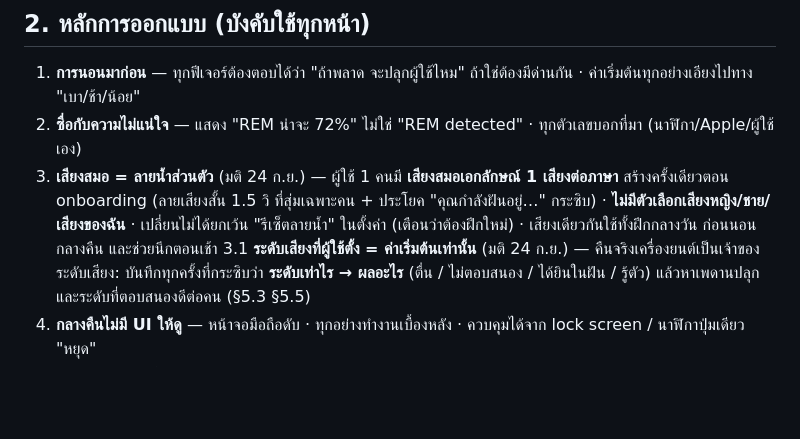
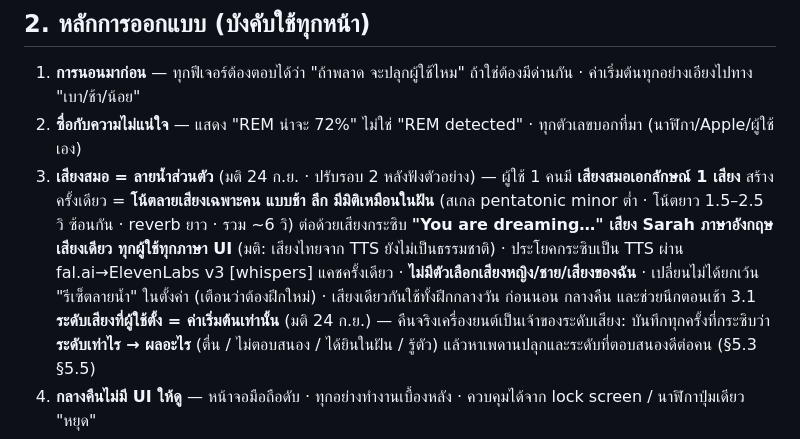
Before and after one commit to suksomsri7/lucid-dreams, a Markdown page: ledger/DESIGN-APP.md, the part around the change. Drawn GitHub-style; blank space fills up the shorter version.

Commit message:
มติเสียง: กระซิบ Sarah EN เสียงเดียว · โน้ตลายเสียง v2 ช้า/ลึก (รอเลือกแบบ A/B/C)

```diff
--- a/ledger/DESIGN-APP.md
+++ b/ledger/DESIGN-APP.md
@@ -47,7 +47,7 @@
 
 1. **การนอนมาก่อน** — ทุกฟีเจอร์ต้องตอบได้ว่า "ถ้าพลาด จะปลุกผู้ใช้ไหม" ถ้าใช่ต้องมีด่านกัน · ค่าเริ่มต้นทุกอย่างเอียงไปทาง "เบา/ช้า/น้อย"
 2. **ซื่อกับความไม่แน่ใจ** — แสดง "REM น่าจะ 72%" ไม่ใช่ "REM detected" · ทุกตัวเลขบอกที่มา (นาฬิกา/Apple/ผู้ใช้เอง)
-3. **เสียงสมอ = ลายน้ำส่วนตัว** (มติ 24 ก.ย.) — ผู้ใช้ 1 คนมี **เสียงสมอเอกลักษณ์ 1 เสียงต่อภาษา** สร้างครั้งเดียวตอน onboarding (ลายเสียงสั้น 1.5 วิ ที่สุ่มเฉพาะคน + ประโยค "คุณกำลังฝันอยู่…" กระซิบ) · **ไม่มีตัวเลือกเสียงหญิง/ชาย/เสียงของฉัน** · เปลี่ยนไม่ได้ยกเว้น "รีเซ็ตลายน้ำ" ในตั้งค่า (เตือนว่าต้องฝึกใหม่) · เสียงเดียวกันใช้ทั้งฝึกกลางวัน ก่อนนอน กลางคืน และช่วยนึกตอนเช้า
+3. **เสียงสมอ = ลายน้ำส่วนตัว** (มติ 24 ก.ย. · ปรับรอบ 2 หลังฟังตัวอย่าง) — ผู้ใช้ 1 คนมี **เสียงสมอเอกลักษณ์ 1 เสียง** สร้างครั้งเดียว = **โน้ตลายเสียงเฉพาะคน แบบช้า ลึก มีมิติเหมือนในฝัน** (สเกล pentatonic minor ต่ำ · โน้ตยาว 1.5–2.5 วิ ซ้อนกัน · reverb ยาว · รวม ~6 วิ) ต่อด้วยเสียงกระซิบ **"You are dreaming…" เสียง Sarah ภาษาอังกฤษเสียงเดียว ทุกผู้ใช้ทุกภาษา UI** (มติ: เสียงไทยจาก TTS ยังไม่เป็นธรรมชาติ) · ประโยคกระซิบเป็น TTS ผ่าน fal.ai→ElevenLabs v3 [whispers] แคชครั้งเดียว · **ไม่มีตัวเลือกเสียงหญิง/ชาย/เสียงของฉัน** · เปลี่ยนไม่ได้ยกเว้น "รีเซ็ตลายน้ำ" ในตั้งค่า (เตือนว่าต้องฝึกใหม่) · เสียงเดียวกันใช้ทั้งฝึกกลางวัน ก่อนนอน กลางคืน และช่วยนึกตอนเช้า
 3.1 **ระดับเสียงที่ผู้ใช้ตั้ง = ค่าเริ่มต้นเท่านั้น** (มติ 24 ก.ย.) — คืนจริงเครื่องยนต์เป็นเจ้าของระดับเสียง: บันทึกทุกครั้งที่กระซิบว่า **ระดับเท่าไร → ผลอะไร** (ตื่น / ไม่ตอบสนอง / ได้ยินในฝัน / รู้ตัว) แล้วหาเพดานปลุกและระดับที่ตอบสนองดีต่อคน (§5.3 §5.5)
 4. **กลางคืนไม่มี UI ให้ดู** — หน้าจอมือถือดับ · ทุกอย่างทำงานเบื้องหลัง · ควบคุมได้จาก lock screen / นาฬิกาปุ่มเดียว "หยุด"
 5. **ตอนเช้าตอบเสร็จใน 60 วินาที** — ไมค์ก่อน คำถามทีหลัง · ตอบไม่ครบก็บันทึก
```
Also changed, not shown: ledger/APP-RUN.md (+1 -1 lines).
